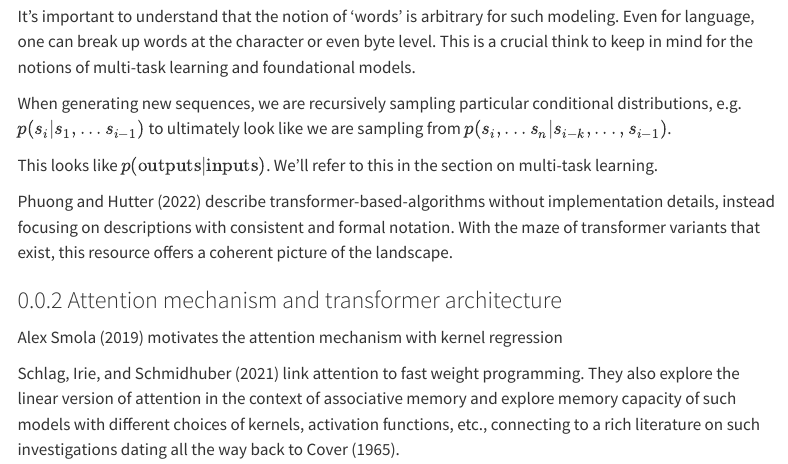
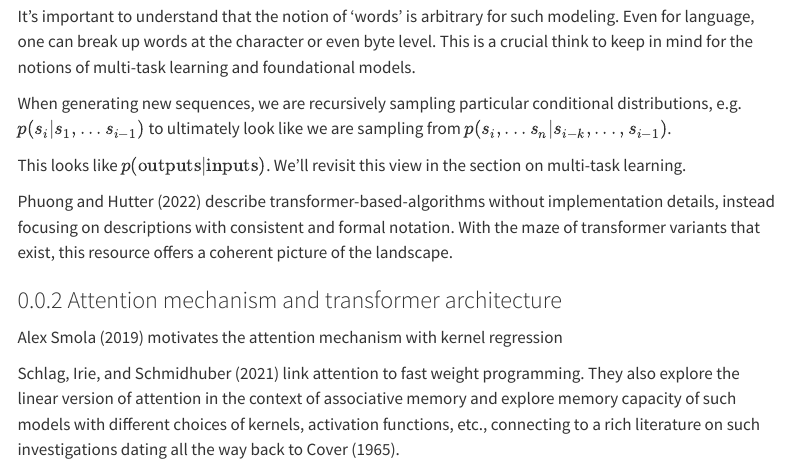
Before and after one commit to rhngla/notes, a Quarto document (qdocs/posts/transformers.qmd): the page in a window 1100 px wide, from 660 px down. Rendered offline with R 4.5, knitr and Pandoc in place of Quarto, with nearby package versions; menus at the side of the page are left out.

Commit message:
transformer for X

```diff
--- a/qdocs/posts/transformers.qmd
+++ b/qdocs/posts/transformers.qmd
@@ -37,7 +37,7 @@ It's important to understand that the notion of 'words' is arbitrary for such mo
 
 When generating new sequences, we are recursively sampling particular conditional distributions, e.g. $p(s_i | s_1, ... s_{i-1})$ to ultimately look like we are sampling from $p(s_i, ... s_n | s_{i-k}, ..., s_{i-1})$.
 
-This looks like $p(\textrm{outputs}|\textrm{inputs})$. We'll refer to this in the section on multi-task learning.
+This looks like $p(\textrm{outputs}|\textrm{inputs})$. We'll revisit this view in the section on multi-task learning.
 
 ::: {.column-margin}
 @phuong2022formal describe transformer-based-algorithms without implementation details, instead focusing on descriptions with consistent and formal notation. With the maze of transformer variants that exist, this resource offers a coherent picture of the landscape.
```
Also changed, not shown: docs/search.json, 2 other files.
